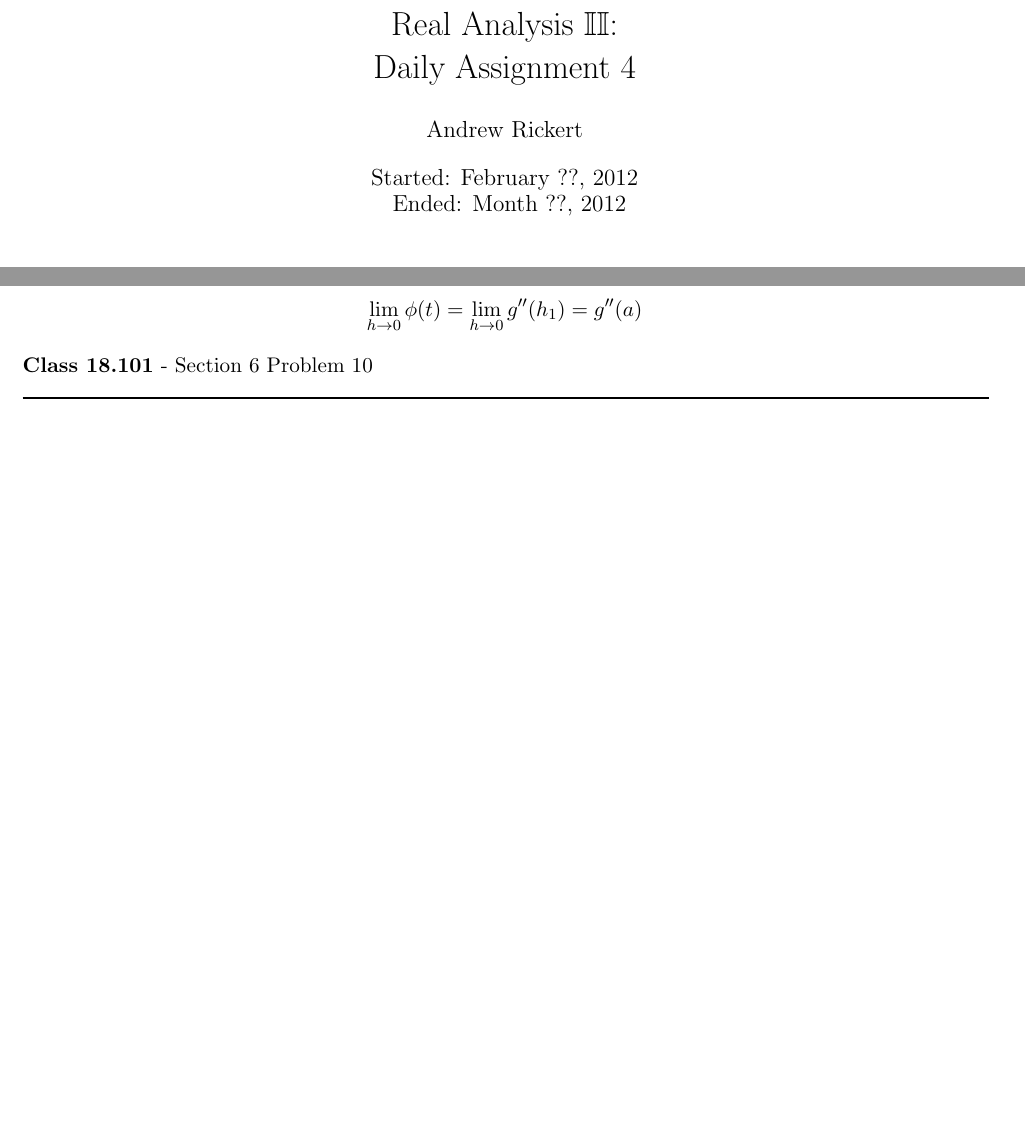
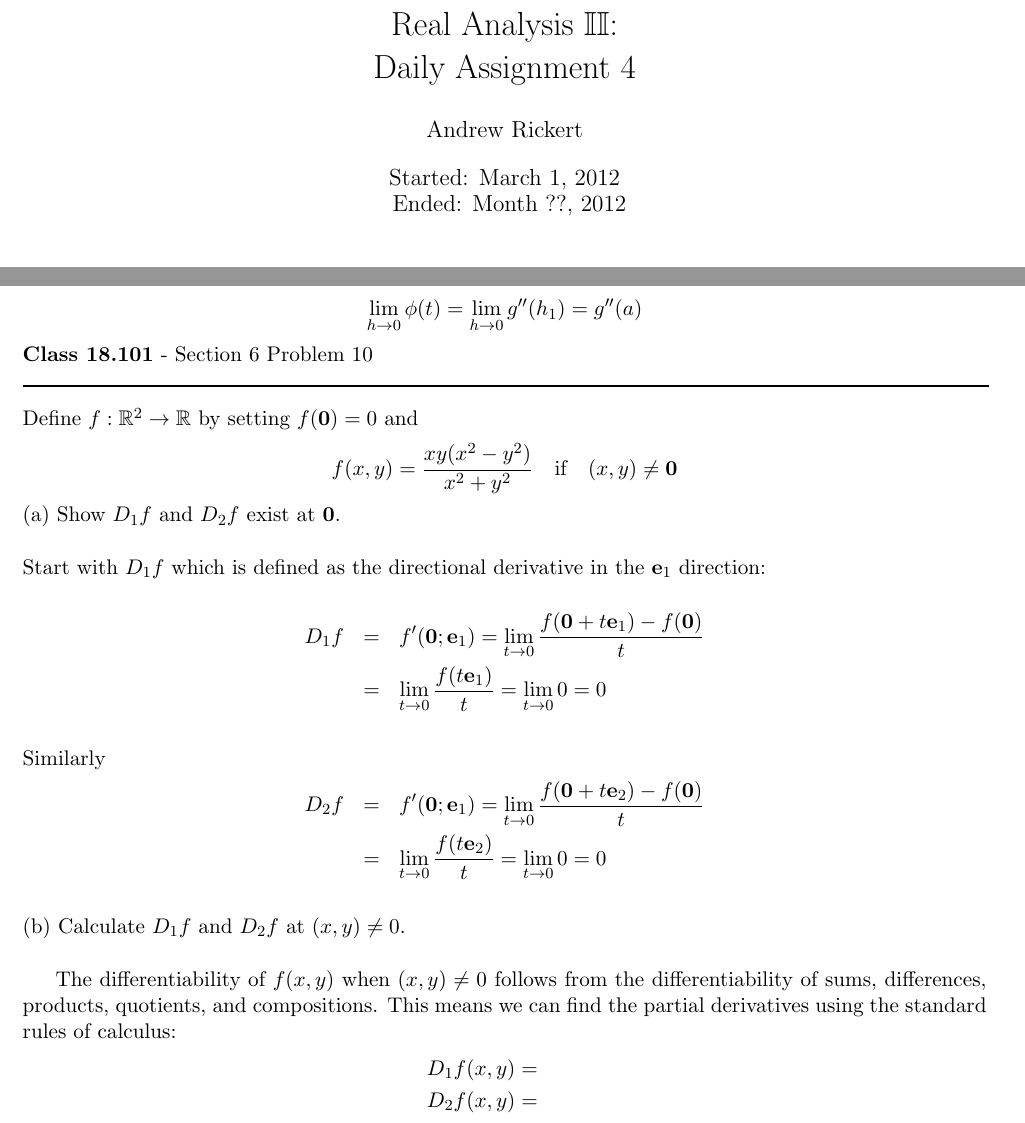
Before and after one commit to documentHouse/Real-Analysis-II-Daily-Assignments, a LaTeX problem sheet (DailyAssignment4/DailyAssignment4.tex): two parts of pages 1 and 3 of 3, joined at a grey line, cut so that both start at the same text, the shorter picture padded with empty space. Compiled offline with LaTeX, dvips and Ghostscript.

Commit message:
Progress on the last problem in the set

```diff
--- a/DailyAssignment4/DailyAssignment4.tex
+++ b/DailyAssignment4/DailyAssignment4.tex
@@ -20,7 +20,7 @@
 
 \title{Real Analysis $\mathbb{II}$: \\ Daily Assignment 4}
 \author{Andrew Rickert}
-\date{Started: February ??, 2012 \\ \hspace{1pt} Ended: Month ??,  2012}                                           % Activate to display a given date or no date
+\date{Started: March 1, 2012 \\ \hspace{1pt} Ended: Month ??,  2012}                                           % Activate to display a given date or no date
 
 \begin{document}
 \maketitle
@@ -138,5 +138,32 @@ The final expression is true for all $h$ so we have
 \rule{500pt}{1pt}\\
 \end{flushleft}
 
+\noindent Define $f : \mathbb{R}^2 \to \mathbb{R}$ by setting $f(\textbf{0}) = 0$ and
+\[ f(x,y) = \frac{xy(x^2 - y^2)}{x^2 + y^2} \quad \text{if} \quad \text{$(x,y) \neq \textbf{0}$} \]
+
+\noindent (a) Show $D_1 f$ and $D_2 f$ exist at $\textbf{0}$.\\
+
+\noindent Start with $D_1 f$ which is defined as the directional derivative in the $\textbf{e}_1$ direction:
+
+\begin{eqnarray*}
+D_1 f &=& f'(\textbf{0};\textbf{e}_1) = \lim_{t \to 0} \frac{f(\textbf{0} + t \textbf{e}_1) - f(\textbf{0})}{t}\\
+&=& \lim_{t \to 0} \frac{f(t \textbf{e}_1)}{t} = \lim_{t \to 0} 0 = 0\\
+\end{eqnarray*}
+Similarly
+\begin{eqnarray*}
+D_2 f &=& f'(\textbf{0};\textbf{e}_1) = \lim_{t \to 0} \frac{f(\textbf{0} + t \textbf{e}_2) - f(\textbf{0})}{t}\\
+&=& \lim_{t \to 0} \frac{f(t \textbf{e}_2)}{t} = \lim_{t \to 0} 0 = 0\\
+\end{eqnarray*}
+
+\noindent (b) Calculate $D_1 f$ and $D_2 f$ at $(x,y) \neq 0$. \\
+
+The differentiability of $f(x,y)$ when $(x,y) \neq 0$ follows from the differentiability of sums, differences, products, quotients, and compositions. This means we can find the partial derivatives using the standard rules of calculus:
+\begin{eqnarray*}
+D_1 f (x,y) = \\
+D_2 f (x,y) = \\
+\end{eqnarray*}
+
+
+
 
 \end{document}
```
